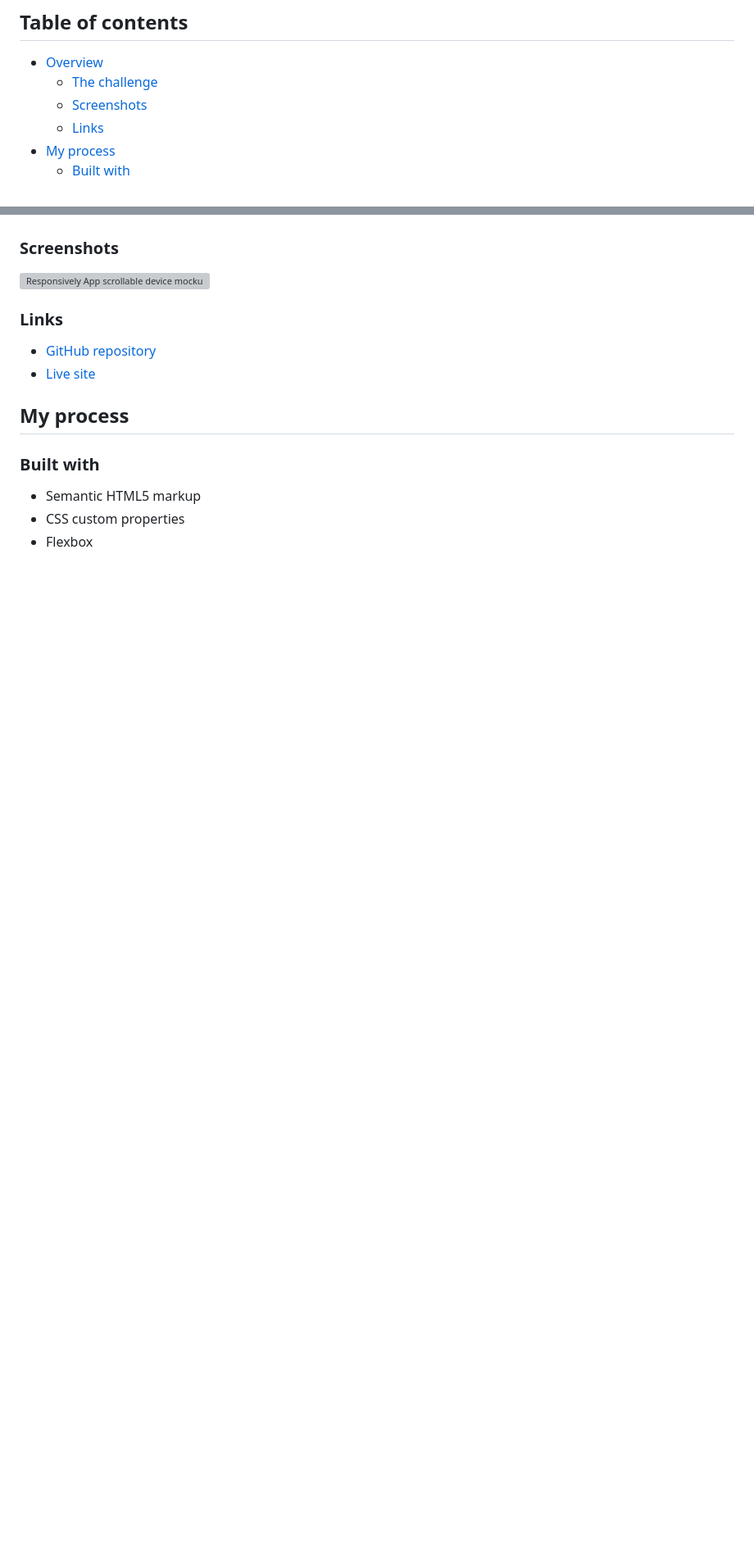
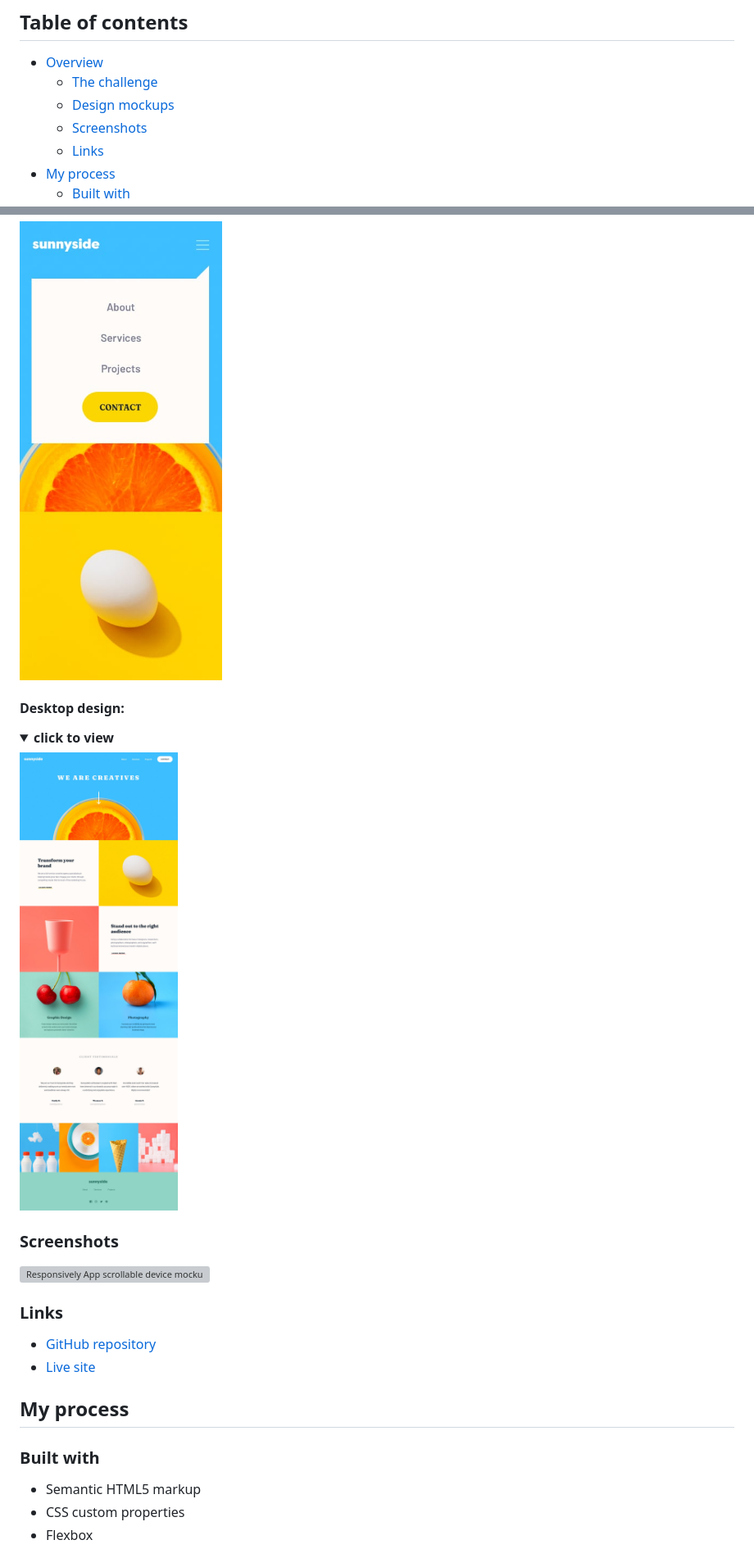
Before and after one commit to loosenthedark/frontend-mentor_sunnyside-agency-landing-page, a Markdown page: README.md, 2 parts joined by grey strips. Shown at 82% size. GitHub-like rendering; pictures changed too: docs/design-mockups/desktop-design.jpg (added), docs/design-mockups/mobile-menu.jpg (added); folded sections open; blank space fills up the shorter version; grey boxes are pictures that could not be loaded.

Commit message:
Add design mockup files to README

```diff
--- a/README.md
+++ b/README.md
@@ -8,6 +8,7 @@ This is a solution to the [Sunnyside agency landing page challenge on Frontend M
 
 - [Overview](#overview)
   - [The challenge](#the-challenge)
+  - [Design mockups](#design-mockups)
   - [Screenshots](#screenshots)
   - [Links](#links)
 - [My process](#my-process)
@@ -29,3 +48,14 @@ Users should be able to:
+![Sunnyside agency landing page mobile menu detail mockup](docs/design-mockups/mobile-menu.jpg)
+</details>
+
+#### Desktop design:
+<details>
+  <summary>
+  <b>click to view</b>
+  </summary>
+
+![Sunnyside agency landing page desktop design mockup](docs/design-mockups/desktop-design.jpg)
+</details>
 
 ### Screenshots
 
```
Also changed, not shown: other parts of README.md (+23 -1 lines), docs/design-mockups/mobile-design.jpg (added), docs/images/screenshots/btn-back-to-top-js-snippet.png (added).
